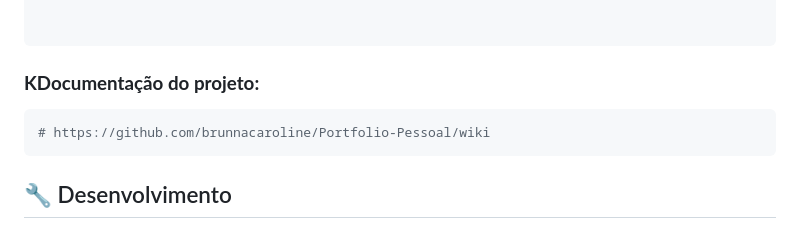
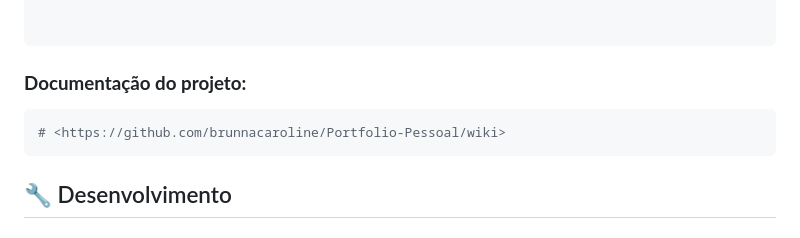
Before and after one commit to brunnacaroline/Portf-lio-Pessoal, a Markdown page: README.md, the part around the change. GitHub-like rendering.

````diff
--- a/README.md
+++ b/README.md
@@ -182,9 +182,9 @@ k6 run testperformance/scripts/api-test.js --out json=testperformance/results/su
 
 ```
 
-### **KDocumentação do projeto:**
+### **Documentação do projeto:**
 ```bash
-# https://github.com/brunnacaroline/Portfolio-Pessoal/wiki
+# <https://github.com/brunnacaroline/Portfolio-Pessoal/wiki>
 ```
 
 
````
